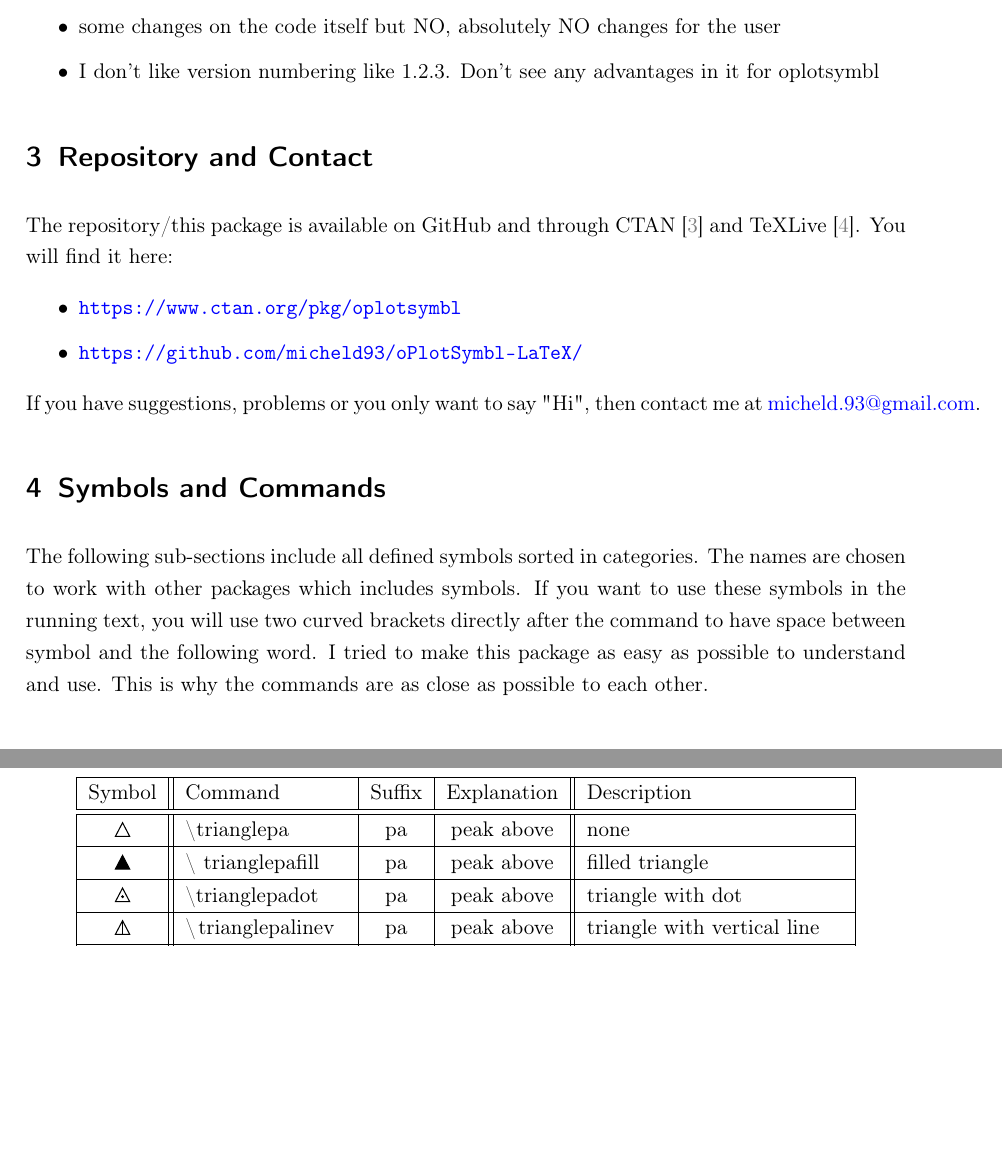
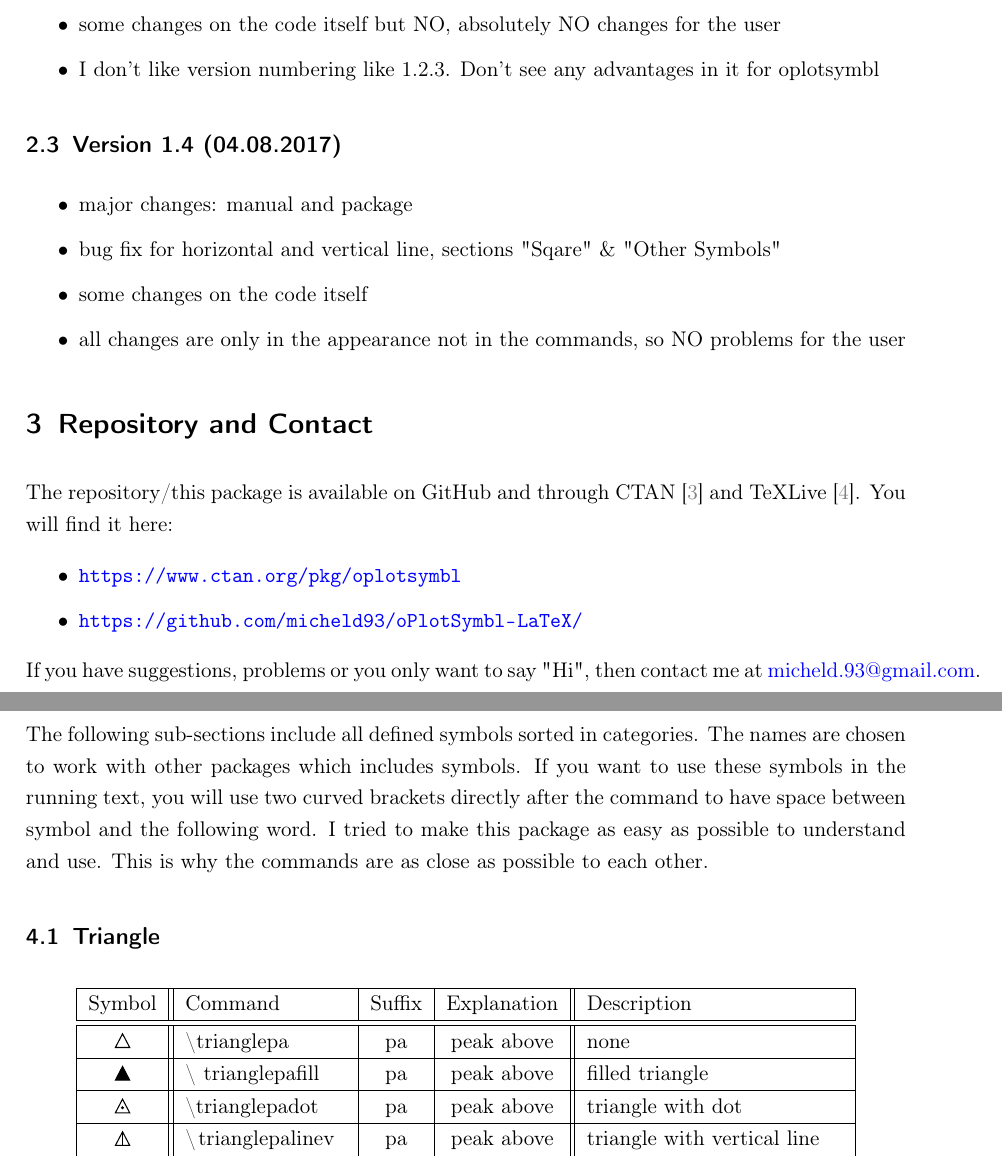
Before and after one commit to micheld93/oPlotSymbl-LaTeX, a LaTeX document (oPlotSymbl-Manual-en.tex, which reads oplotsymbl.sty): two parts of pages 2 and 3 of 9, joined at a grey line, cut so that both start at the same text, the shorter picture padded with empty space. Compiled offline with pdfLaTeX.

Commit message:
Bug fixes for lines

```diff
--- a/oPlotSymbl-Manual-en.tex
+++ b/oPlotSymbl-Manual-en.tex
@@ -157,6 +157,16 @@ I will collect all changes in this chapter, here.
     \item bug fix for hexagofill
     \item some changes on the code itself but NO, absolutely NO changes for the user
     \item I don't like version numbering like 1.2.3. Don't see any advantages in it for oplotsymbl
+\end{itemize}
+
+
+\subsection{Version 1.4 (04.08.2017)}
+
+\begin{itemize}
+    \item major changes: manual and package
+    \item bug fix for horizontal and vertical line, sections "Sqare" \& "Other Symbols"
+    \item some changes on the code itself
+    \item all changes are only in the appearance not in the commands, so NO problems for the user
 \end{itemize}
 
 
--- a/oplotsymbl.sty
+++ b/oplotsymbl.sty
@@ -38,7 +38,7 @@
 %%%%%%%%%%%%%%%%%%%%%%%%%%%%%%%%%%%%%%%%%%%%%%%%%%%%%%%%%%%%%%%%%%%%%%%%%%%%%
 \RequirePackage{tikz}
 % package information:
-\ProvidesPackage{oplotsymbl}[2017/08/03 Symbols, that are used in plots]
+\ProvidesPackage{oplotsymbl}[2017/08/04 Symbols, that are used in plots]
 
 %%%%%%%%%%%%%%%%%%%%%%%%%%%%%%%%%%%%%%%
 %%%%%%%%%%%%%%%%%%%%%%%%%%%%%%%%%%%%%%%
@@ -808,13 +808,13 @@
 % Quadrat/Square with vertical line
 \newcommand*\squadlinev[1][]{\tikz[#1]{
     \draw [line width=0.05em] (-0.34em,0.34em) rectangle (0.34em,-0.34em);
-    \draw [line width=0.05em] (0.32em,0em) -- (-0.32em,0em);
+    \draw [line width=0.05em] (0em,-0.32em) -- (0em,0.32em);
 }}
 %%%%%%%%%%%%%%%%%%%%%%%%%%%%%%%%%%%%%%%
 % Quadrat/Square with horizontal line
 \newcommand*\squadlineh[1][]{\tikz[#1]{
     \draw [line width=0.05em] (-0.34em,0.34em) rectangle (0.34em,-0.34em);
-    \draw [line width=0.05em] (0em,-0.32em) -- (0em,0.32em);
+    \draw [line width=0.05em] (0.32em,0em) -- (-0.32em,0em);
 }}
 %%%%%%%%%%%%%%%%%%%%%%%%%%%%%%%%%%%%%%%
 % Quadrat/Square with horizontal and vertical line
@@ -861,12 +861,12 @@
 %%%%%%%%%%%%%%%%%
 % Line vertical
 \newcommand*\linev[1][]{\tikz[#1]{
-\draw [line width=0.05em] (-0.34em,0em) -- (0.34em,0em);
+\draw [line width=0.05em] (0em,-0.34em) -- (0em,0.34em);
 }}
 %%%%%%%%%%%%%%%%%%%%%%%%%%%%%%%%%%%%%%%
 % Line horizontal
 \newcommand*\lineh[1][]{\tikz[#1]{
-\draw [line width=0.05em] (0em,-0.34em) -- (0em,0.34em);
+\draw [line width=0.05em] (-0.34em,0em) -- (0.34em,0em);
 }}
 %%%%%%%%%%%%%%%%%%%%%%%%%%%%%%%%%%%%%%%
 % Cross
@@ -978,3 +978,4 @@ Version history
 2016/02/12 - last symbols added
 2017/01/28 - minor changes on the manual, final release
 2017/08/03 - minor changes on the manual, bug fix for hexagofill
+2017/08/04 - major changes on the manual and package, bug fix for all XXline(v/h) symbols. Thanks to Rafael
```
Also changed, not shown: oPlotSymbl-Manual-en.pdf.
